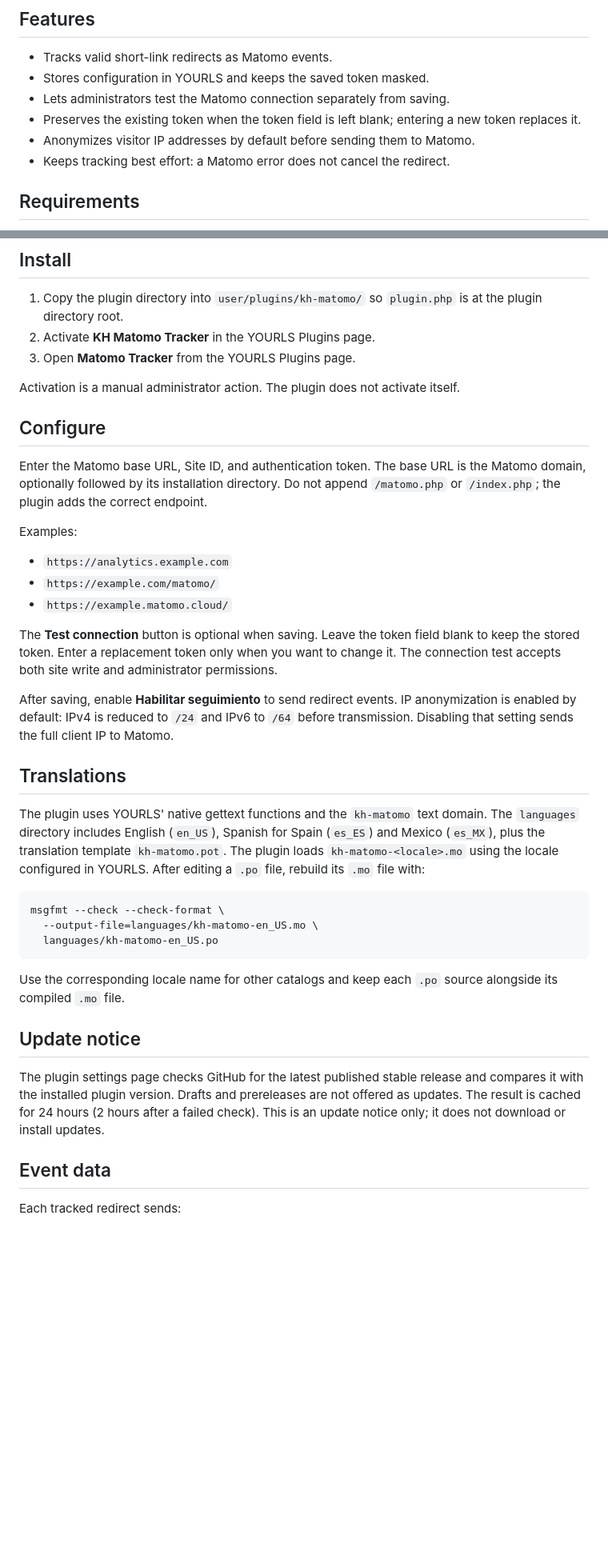
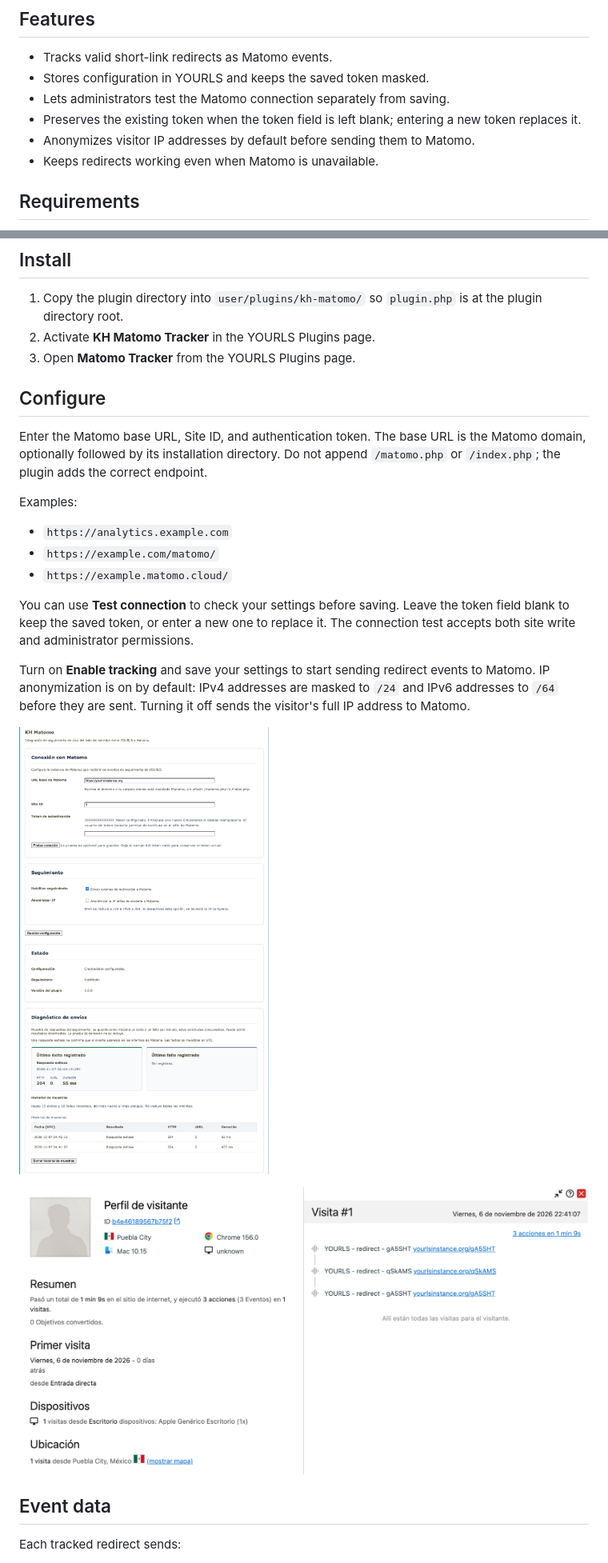
Before and after one commit to KrakenHubMx/kh-matomo, a Markdown page: README.md, 2 parts joined by grey strips. Shown at 80% size. Drawn GitHub-style; pictures changed too: docs/kh-matomo-config-screen.png (added), docs/kh-matomo-visit-screen.png (added); blank space fills up the shorter version.

Commit message:
docs: update README with improved tracking description and add configuration screenshots

````diff
--- a/README.md
+++ b/README.md
@@ -12,7 +12,7 @@ the destination website.
 - Preserves the existing token when the token field is left blank; entering a
   new token replaces it.
 - Anonymizes visitor IP addresses by default before sending them to Matomo.
-- Keeps tracking best effort: a Matomo error does not cancel the redirect.
+- Keeps redirects working even when Matomo is unavailable.
 
 ## Requirements
 
@@ -28,9 +28,6 @@ the destination website.
 2. Activate **KH Matomo Tracker** in the YOURLS Plugins page.
 3. Open **Matomo Tracker** from the YOURLS Plugins page.
 
-Activation is a manual administrator action. The plugin does not activate
-itself.
-
 ## Configure
 
 Enter the Matomo base URL, Site ID, and authentication token. The base URL is
@@ -43,39 +40,18 @@ Examples:
 - `https://example.com/matomo/`
 - `https://example.matomo.cloud/`
 
-The **Test connection** button is optional when saving. Leave the token field
-blank to keep the stored token. Enter a replacement token only when you want to
-change it. The connection test accepts both site write and administrator
-permissions.
+You can use **Test connection** to check your settings before saving. Leave the
+token field blank to keep the saved token, or enter a new one to replace it.
+The connection test accepts both site write and administrator permissions.
 
-After saving, enable **Habilitar seguimiento** to send redirect events. IP
-anonymization is enabled by default: IPv4 is reduced to `/24` and IPv6 to `/64`
-before transmission. Disabling that setting sends the full client IP to Matomo.
+Turn on **Enable tracking** and save your settings to start sending redirect
+events to Matomo. IP anonymization is on by default: IPv4 addresses are masked
+to `/24` and IPv6 addresses to `/64` before they are sent. Turning it off sends
+the visitor's full IP address to Matomo.
 
-## Translations
+![KH Matomo configuration screen](docs/kh-matomo-config-screen.png)
 
-The plugin uses YOURLS' native gettext functions and the `kh-matomo` text
-domain. The `languages` directory includes English (`en_US`), Spanish for
-Spain (`es_ES`) and Mexico (`es_MX`), plus the translation template
-`kh-matomo.pot`. The plugin loads `kh-matomo-<locale>.mo` using the locale
-configured in YOURLS. After editing a `.po` file, rebuild its `.mo` file with:
-
-```bash
-msgfmt --check --check-format \
-  --output-file=languages/kh-matomo-en_US.mo \
-  languages/kh-matomo-en_US.po
-```
-
-Use the corresponding locale name for other catalogs and keep each `.po` source
-alongside its compiled `.mo` file.
-
-## Update notice
-
-The plugin settings page checks GitHub for the latest published stable release
-and compares it with the installed plugin version. Drafts and prereleases are
-not offered as updates. The result is cached for 24 hours (2 hours after a
-failed check). This is an update notice only; it does not download or install
-updates.
+![YOURLS redirect event in Matomo](docs/kh-matomo-visit-screen.png)
 
 ## Event data
 
````
Also changed, not shown: other parts of README.md (+26 -15 lines).
